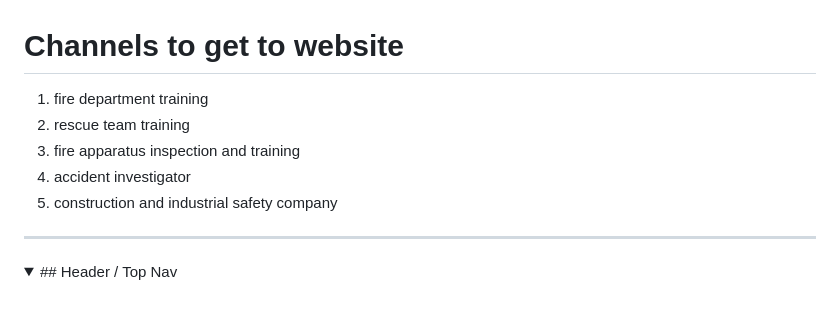
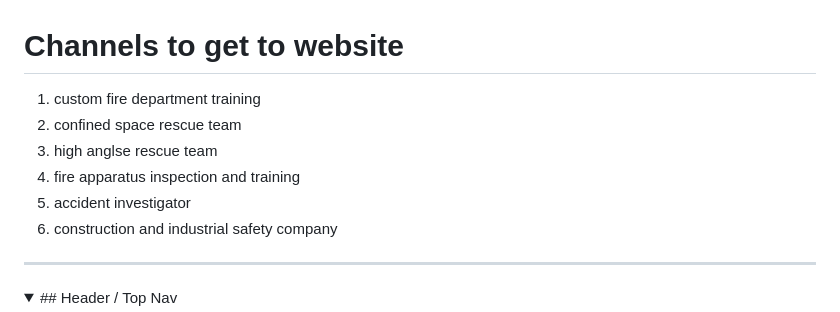
Before and after one commit to Northline-Safety-Solutions/Northline-Safety-Solutions.github.io, a Markdown page: README.md, the part around the change. Rendered like a GitHub page; folded sections open.

Commit message:
Update training channels in README

```diff
--- a/README.md
+++ b/README.md
@@ -1,10 +1,11 @@
 # Channels to get to website
 
-1. fire department training
-2. rescue team training
-3. fire apparatus inspection and training
-4. accident investigator
-5. construction and industrial safety company
+1. custom fire department training
+2. confined space rescue team
+3. high anglse rescue team
+4. fire apparatus inspection and training
+5. accident investigator
+6. construction and industrial safety company
 
 ---
 
```
